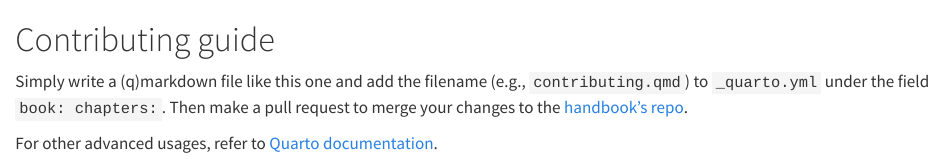
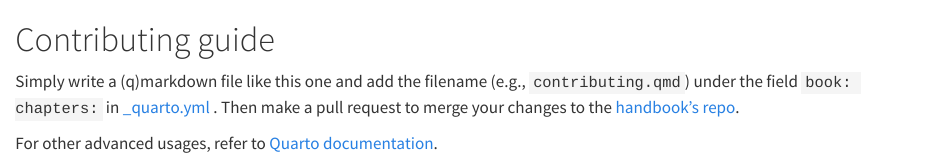
Before and after one commit to acerbilab/handbook, a Quarto document (contributing.qmd): the page in a window 1100 px wide, from its top. Rendered offline with R 4.5, knitr and Pandoc in place of Quarto, with nearby package versions.

Commit message:
Minor edits.

```diff
--- a/contributing.qmd
+++ b/contributing.qmd
@@ -7,6 +7,6 @@ author:
 
 # Contributing guide
 
-Simply write a (q)markdown file like this one and add the filename (e.g., `contributing.qmd`) to `_quarto.yml` under the field `book: chapters:`. Then make a pull request to merge your changes to the [handbook's repo](https://github.com/acerbilab/handbook).
+Simply write a (q)markdown file like this one and add the filename (e.g., `contributing.qmd`) under the field `book: chapters:` in [_quarto.yml](https://github.com/acerbilab/handbook/blob/main/_quarto.yml) . Then make a pull request to merge your changes to the [handbook's repo](https://github.com/acerbilab/handbook).
 
 For other advanced usages, refer to [Quarto documentation](https://quarto.org/docs/books/).
```
